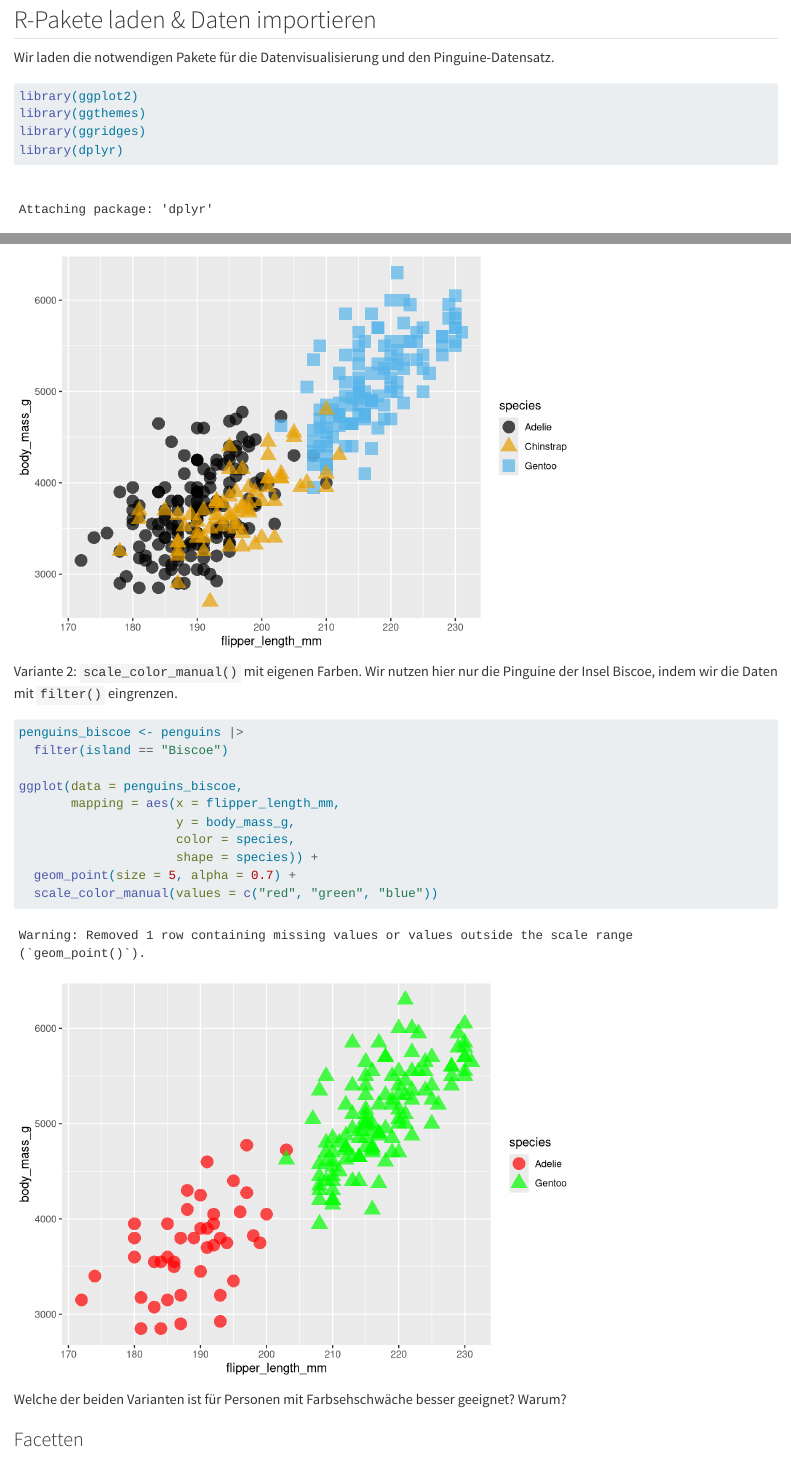
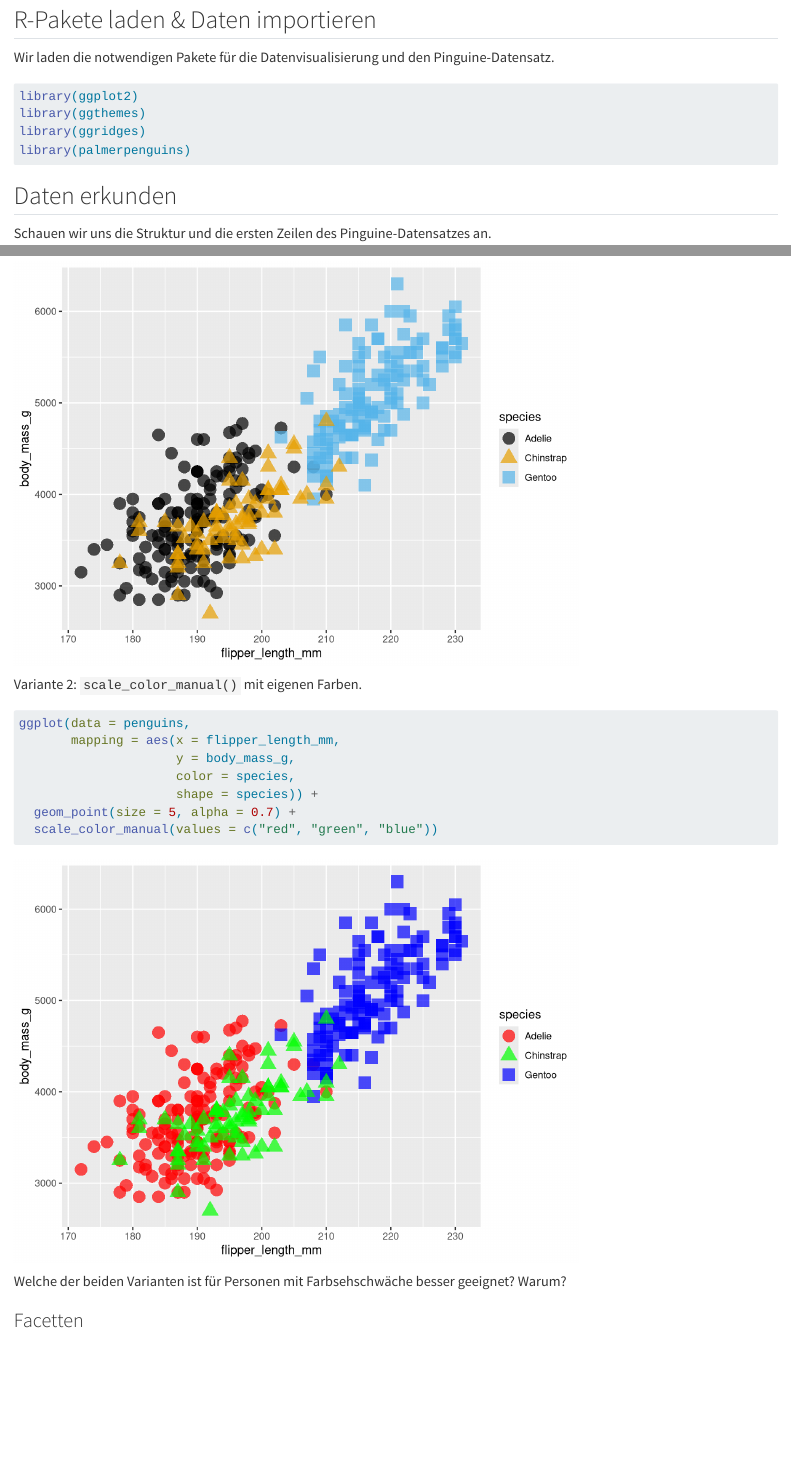
Before and after one commit to rstatszh-dev/md-02-uebungen, a Quarto document (02-daten-visualisierung-komplett.qmd): the page in a window 1100 px wide, from 80 px down, and a second part further down, joined at a grey line. Rendered offline with R 4.5, knitr and Pandoc in place of Quarto, with nearby package versions.

Commit message:
docs: filter()-Beispiel entfernen, messages/warnings unterdrücken
- filter()-Variante im Farbskala-Abschnitt von 02-daten-visualisierung
  und -komplett wieder entfernt; beide scale_color_*()-Plots nutzen
  nun wieder das volle penguins-Dataset.
- Im komplett-File execute.message und execute.warning auf false
  gesetzt, damit der gerenderte HTML-Output sauber bleibt.

Co-Authored-By: Claude Opus 4.7 (1M context) <noreply@anthropic.com>

````diff
--- a/02-daten-visualisierung-komplett.qmd
+++ b/02-daten-visualisierung-komplett.qmd
@@ -3,6 +3,9 @@
 format:
   html:
     embed-resources: true
+execute:
+  message: false
+  warning: false
 editor: visual
 editor_options:
   chunk_output_type: console
@@ -16,7 +19,6 @@
 library(ggplot2)
 library(ggthemes)
 library(ggridges)
-library(dplyr)
 library(palmerpenguins)
 ```
 
@@ -91,13 +93,10 @@
   scale_color_colorblind()
 ```
 
-Variante 2: `scale_color_manual()` mit eigenen Farben. Wir nutzen hier nur die Pinguine der Insel Biscoe, indem wir die Daten mit `filter()` eingrenzen.
+Variante 2: `scale_color_manual()` mit eigenen Farben.
 
 ```{r}
-penguins_biscoe <- penguins |>
-  filter(island == "Biscoe")
-
-ggplot(data = penguins_biscoe,
+ggplot(data = penguins,
        mapping = aes(x = flipper_length_mm,
                      y = body_mass_g,
                      color = species,
````
Also changed, not shown: 02-daten-visualisierung.qmd (+1 -1 lines).
